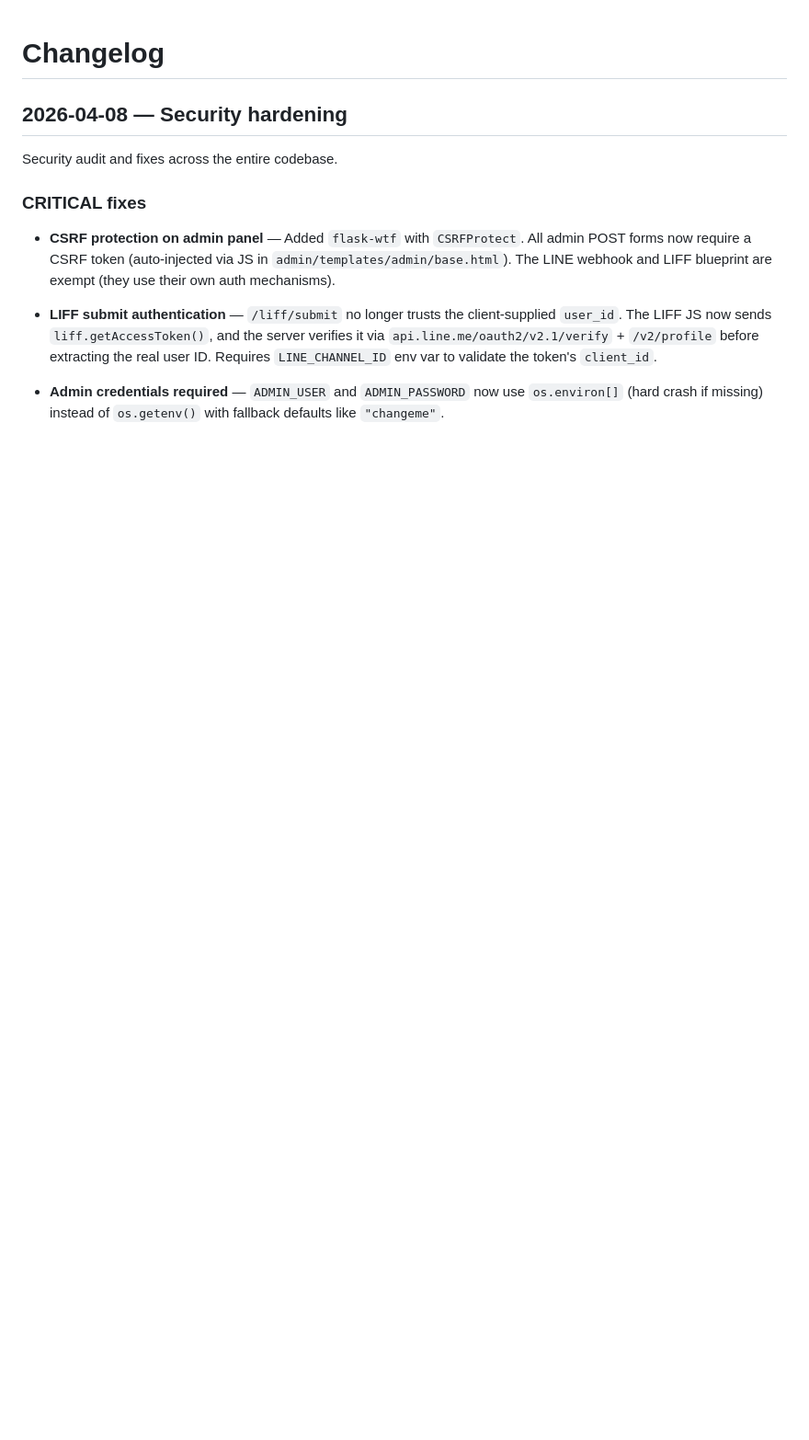
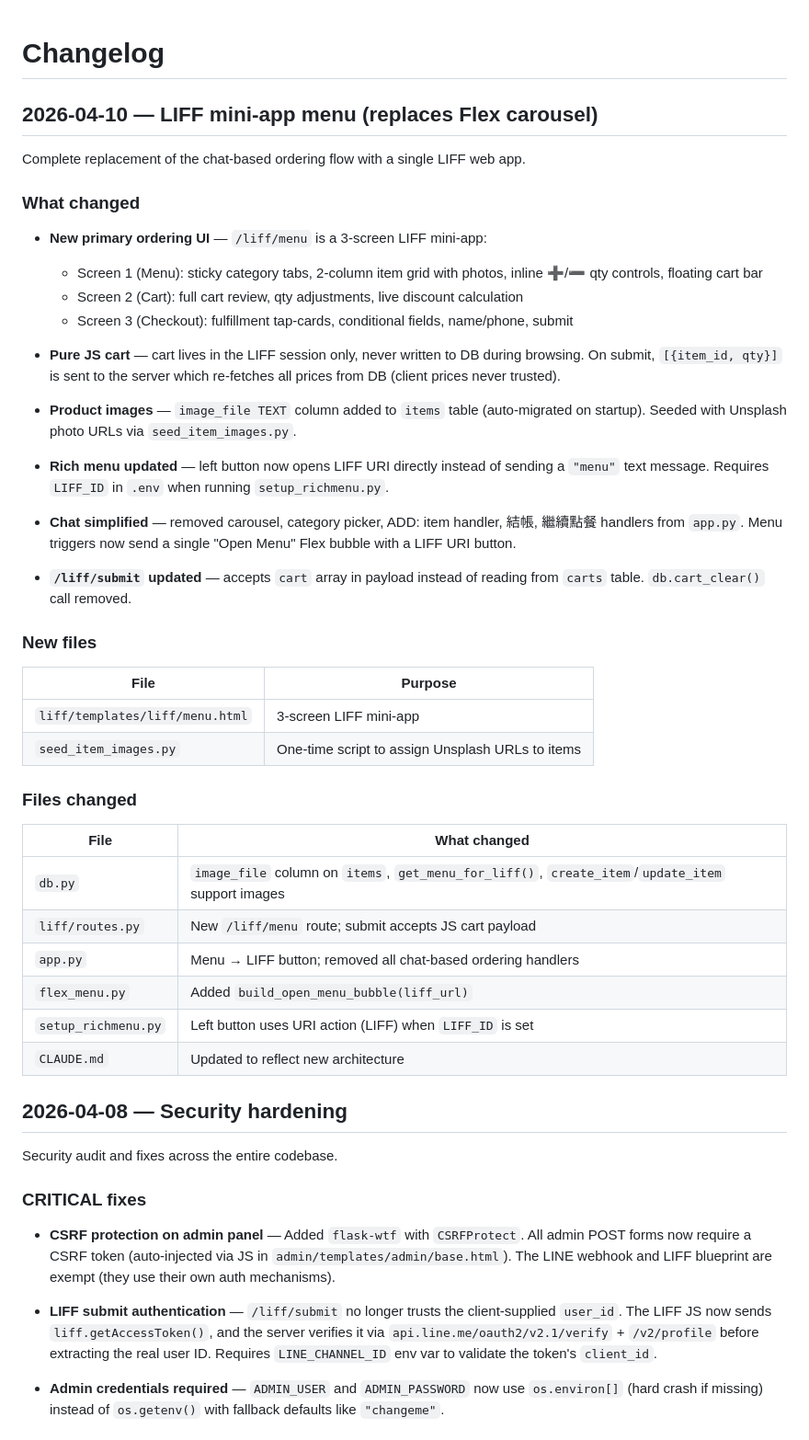
Before and after one commit to maxim1976/sunny-cafe-bot, a Markdown page: CHANGELOG.md, the part around the change. Shown at 92% size. GitHub-like rendering; blank space fills up the shorter version.

Commit message:
docs: update CLAUDE.md and CHANGELOG for LIFF mini-app menu

```diff
--- a/CHANGELOG.md
+++ b/CHANGELOG.md
@@ -1,4 +1,43 @@
 # Changelog
+
+## 2026-04-10 — LIFF mini-app menu (replaces Flex carousel)
+
+Complete replacement of the chat-based ordering flow with a single LIFF web app.
+
+### What changed
+
+- **New primary ordering UI** — `/liff/menu` is a 3-screen LIFF mini-app:
+  - Screen 1 (Menu): sticky category tabs, 2-column item grid with photos, inline ➕/➖ qty controls, floating cart bar
+  - Screen 2 (Cart): full cart review, qty adjustments, live discount calculation
+  - Screen 3 (Checkout): fulfillment tap-cards, conditional fields, name/phone, submit
+
+- **Pure JS cart** — cart lives in the LIFF session only, never written to DB during browsing. On submit, `[{item_id, qty}]` is sent to the server which re-fetches all prices from DB (client prices never trusted).
+
+- **Product images** — `image_file TEXT` column added to `items` table (auto-migrated on startup). Seeded with Unsplash photo URLs via `seed_item_images.py`.
+
+- **Rich menu updated** — left button now opens LIFF URI directly instead of sending a `"menu"` text message. Requires `LIFF_ID` in `.env` when running `setup_richmenu.py`.
+
+- **Chat simplified** — removed carousel, category picker, ADD: item handler, 結帳, 繼續點餐 handlers from `app.py`. Menu triggers now send a single "Open Menu" Flex bubble with a LIFF URI button.
+
+- **`/liff/submit` updated** — accepts `cart` array in payload instead of reading from `carts` table. `db.cart_clear()` call removed.
+
+### New files
+
+| File | Purpose |
+|---|---|
+| `liff/templates/liff/menu.html` | 3-screen LIFF mini-app |
+| `seed_item_images.py` | One-time script to assign Unsplash URLs to items |
+
+### Files changed
+
+| File | What changed |
+|---|---|
+| `db.py` | `image_file` column on `items`, `get_menu_for_liff()`, `create_item`/`update_item` support images |
+| `liff/routes.py` | New `/liff/menu` route; submit accepts JS cart payload |
+| `app.py` | Menu → LIFF button; removed all chat-based ordering handlers |
+| `flex_menu.py` | Added `build_open_menu_bubble(liff_url)` |
+| `setup_richmenu.py` | Left button uses URI action (LIFF) when `LIFF_ID` is set |
+| `CLAUDE.md` | Updated to reflect new architecture |
 
 ## 2026-04-08 — Security hardening
 
```
Also changed, not shown: CLAUDE.md (+55 -48 lines).
